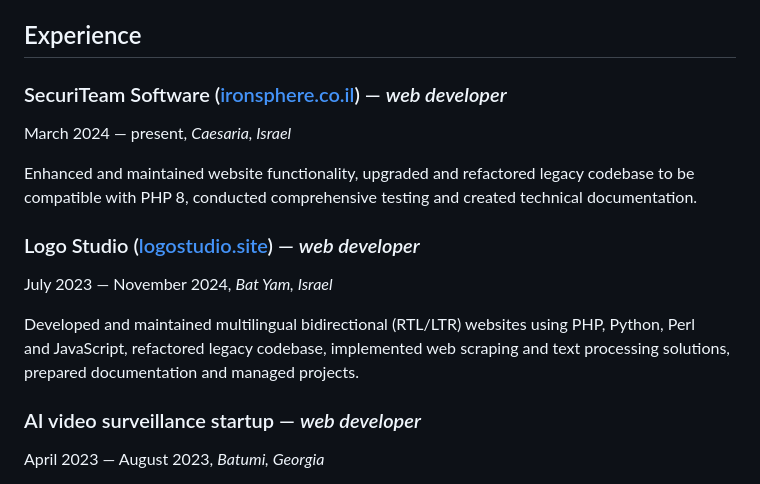
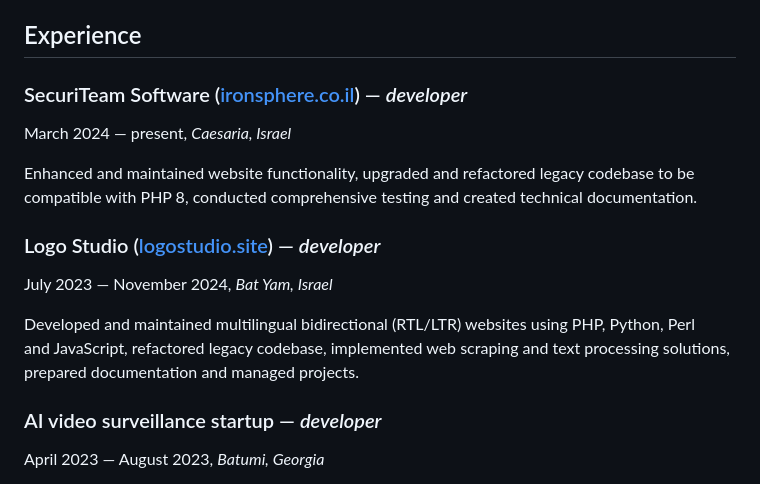
Before and after one commit to shoorick/cv, a Markdown page: cv.md, the part around the change. Drawn GitHub-style.

Commit message:
Remove word `web` from positions

```diff
--- a/cv.md
+++ b/cv.md
@@ -8,7 +8,7 @@ Seeking projects that will leverage my technical skills and background in both
 
 ## Experience
 
-### SecuriTeam Software ([ironsphere.co.il](https://ironsphere.co.il/)) — _web developer_
+### SecuriTeam Software ([ironsphere.co.il](https://ironsphere.co.il/)) — _developer_
 
 March 2024 — present, _Caesaria, Israel_
 
@@ -16,7 +16,7 @@ Enhanced and maintained website functionality,
 upgraded and refactored legacy codebase to be compatible with PHP 8,
 conducted comprehensive testing and created technical documentation.
 
-### Logo Studio ([logostudio.site](https://www.logostudio.site/)) — _web developer_
+### Logo Studio ([logostudio.site](https://www.logostudio.site/)) — _developer_
 
 July 2023 — November 2024, _Bat Yam, Israel_
 
@@ -26,7 +26,7 @@ refactored legacy codebase,
 implemented web scraping and text processing solutions,
 prepared documentation and managed projects.
 
-### AI video surveillance startup — _web developer_
+### AI video surveillance startup — _developer_
 
 April 2023 — August 2023, _Batumi, Georgia_
 
```
